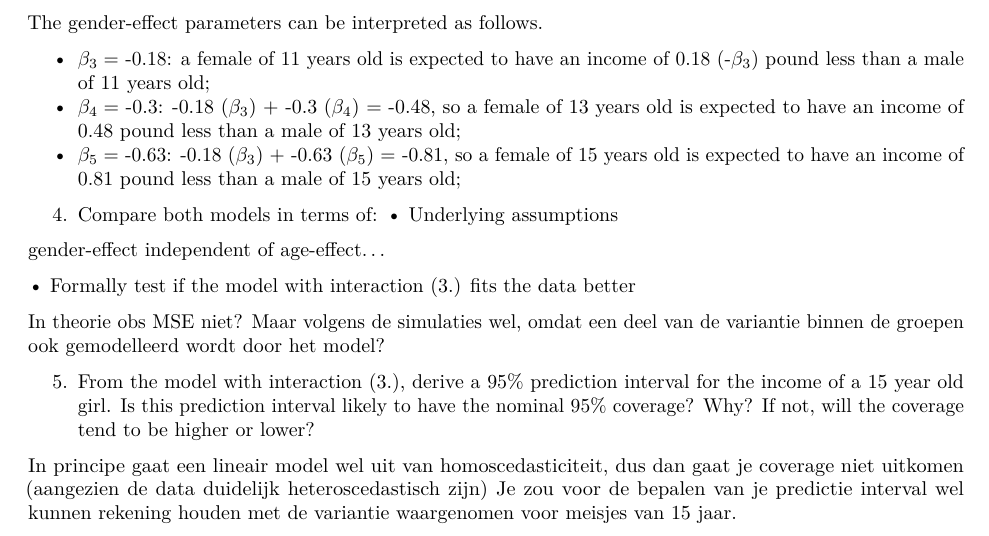
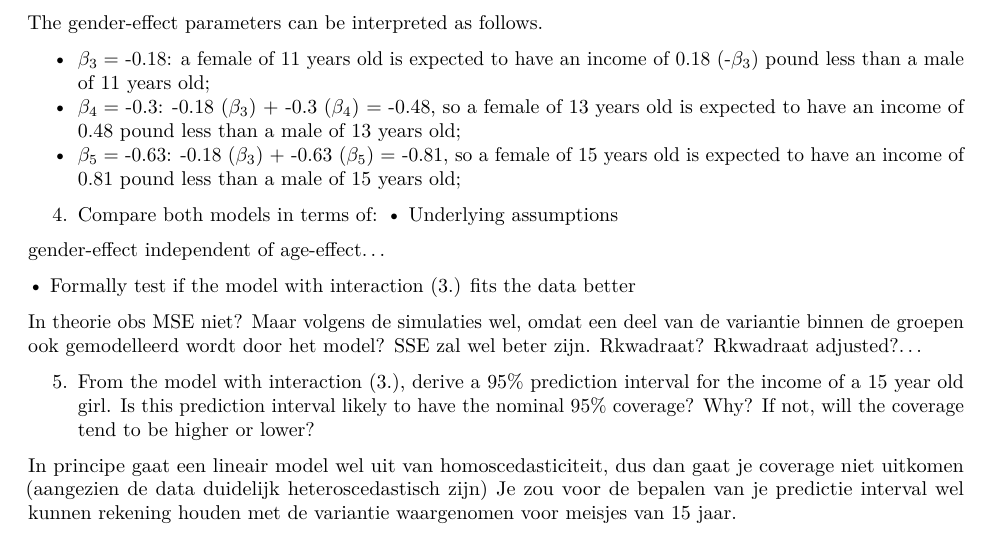
Before and after one commit to Bart01Smets/CDA-project, an R Markdown document (theoretical_exercise.rmd): part of page 4 of 4, cut so that both start at the same text. Rendered offline with R 4.5, knitr and Pandoc, then LaTeX, with nearby package versions.

Commit message:
klein beetje tekst

```diff
--- a/theoretical_exercise.rmd
+++ b/theoretical_exercise.rmd
@@ -221,7 +221,7 @@ gender-effect independent of age-effect...
 
 • Formally test if the model with interaction (3.) fits the data better
 
-In theorie obs MSE niet? Maar volgens de simulaties wel, omdat een deel van de variantie binnen de groepen ook gemodelleerd wordt door het model?
+In theorie obs MSE niet? Maar volgens de simulaties wel, omdat een deel van de variantie binnen de groepen ook gemodelleerd wordt door het model? SSE zal wel beter zijn. Rkwadraat? Rkwadraat adjusted?...
 
 5. From the model with interaction (3.), derive a 95% prediction interval for the income of
 a 15 year old girl. Is this prediction interval likely to have the nominal 95% coverage?
```
